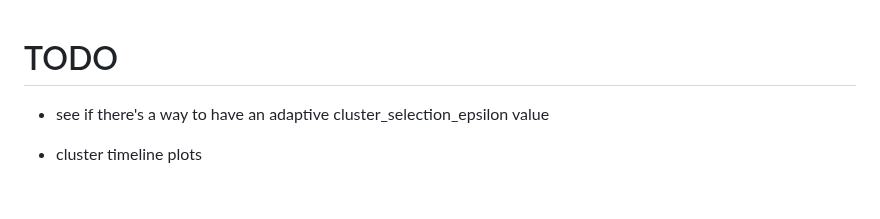
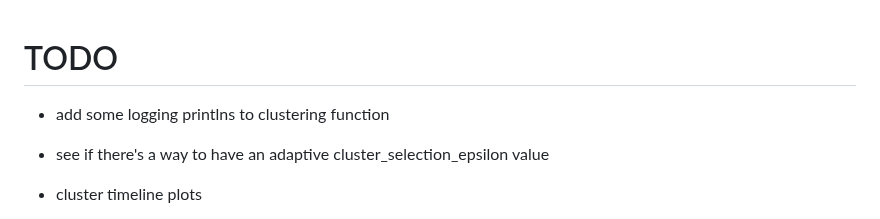
Before and after one commit to ANUcybernetics/panic-tda, a Markdown page: TODO.md, the part around the change. Rendered like a GitHub page; blank space fills up the shorter version.

Commit message:
update TODO

```diff
--- a/TODO.md
+++ b/TODO.md
@@ -1,4 +1,6 @@
 # TODO
+
+- add some logging printlns to clustering function
 
 - see if there's a way to have an adaptive cluster_selection_epsilon value
 
```
